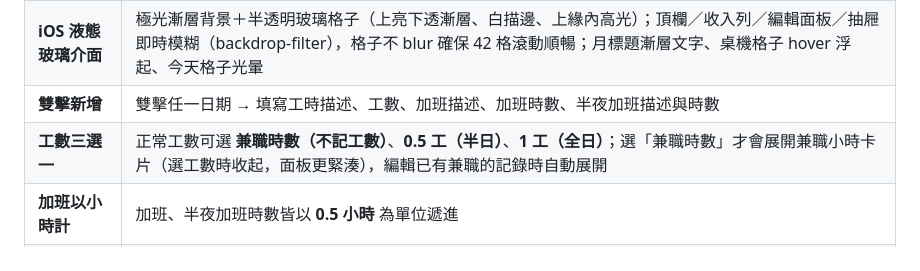
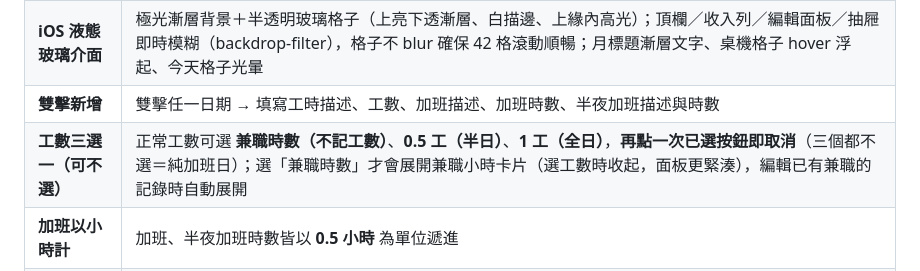
Before and after one commit to ValtaLab/worktime-calendar, a Markdown page: README.md, the part around the change. GitHub-like rendering.

```diff
--- a/README.md
+++ b/README.md
@@ -20,7 +20,7 @@
 | **月曆主介面** | 一眼看清整月工時分布，有記錄的日期自動標示 |
 | **iOS 液態玻璃介面** | 極光漸層背景＋半透明玻璃格子（上亮下透漸層、白描邊、上緣內高光）；頂欄／收入列／編輯面板／抽屜即時模糊（backdrop-filter），格子不 blur 確保 42 格滾動順暢；月標題漸層文字、桌機格子 hover 浮起、今天格子光暈 |
 | **雙擊新增** | 雙擊任一日期 → 填寫工時描述、工數、加班描述、加班時數、半夜加班描述與時數 |
-| **工數三選一** | 正常工數可選 **兼職時數（不記工數）**、**0.5 工（半日）**、**1 工（全日）**；選「兼職時數」才會展開兼職小時卡片（選工數時收起，面板更緊湊），編輯已有兼職的記錄時自動展開 |
+| **工數三選一（可不選）** | 正常工數可選 **兼職時數（不記工數）**、**0.5 工（半日）**、**1 工（全日）**，**再點一次已選按鈕即取消**（三個都不選＝純加班日）；選「兼職時數」才會展開兼職小時卡片（選工數時收起，面板更緊湊），編輯已有兼職的記錄時自動展開 |
 | **加班以小時計** | 加班、半夜加班時數皆以 **0.5 小時** 為單位遞進 |
 | **工時、兼職、加班、半夜分組** | 月曆上工數（藍）、兼職時數（綠）、加班時數（橘）、半夜加班時數（紫）各佔一個色塊 |
 | **描述優先** | 格子內先顯示描述，時數緊接在下方 |
```
Also changed, not shown: screenshots/v1284-none-work-cell.png (added), screenshots/v1284-none-work-sheet.png (added), 4 other files.
